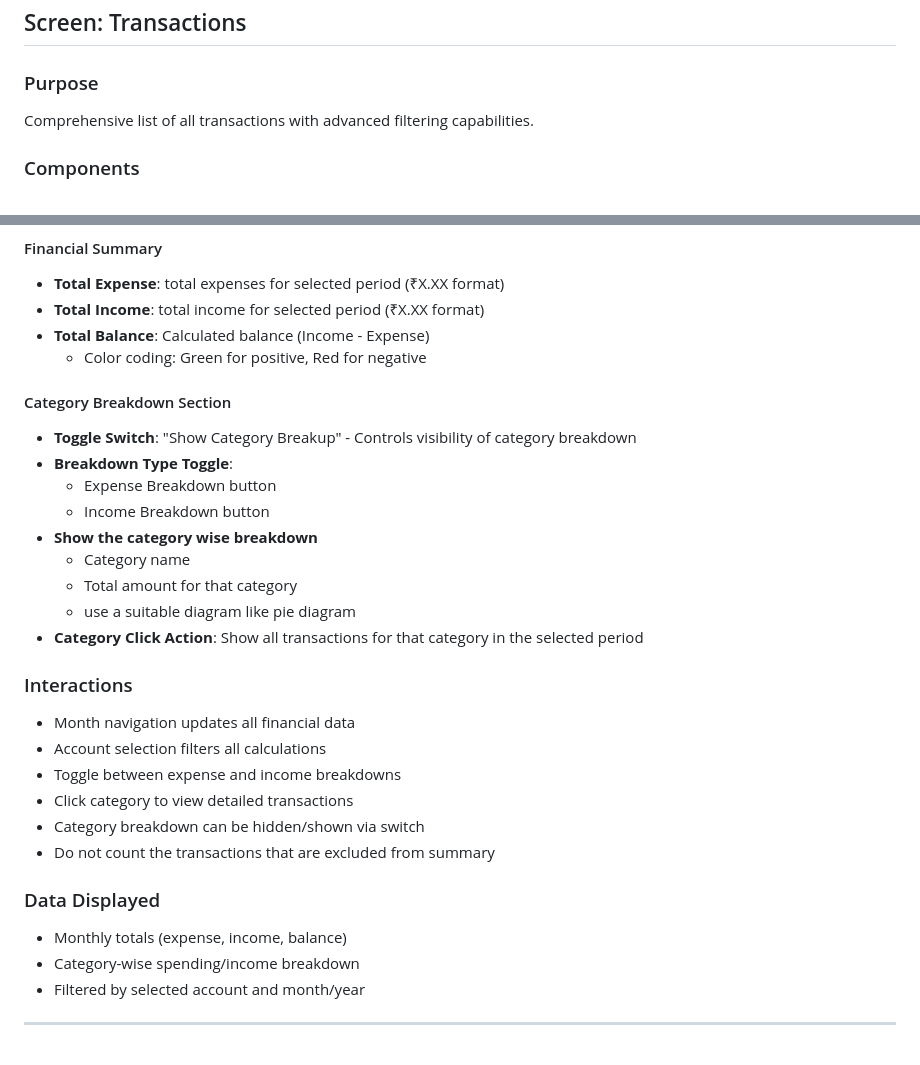
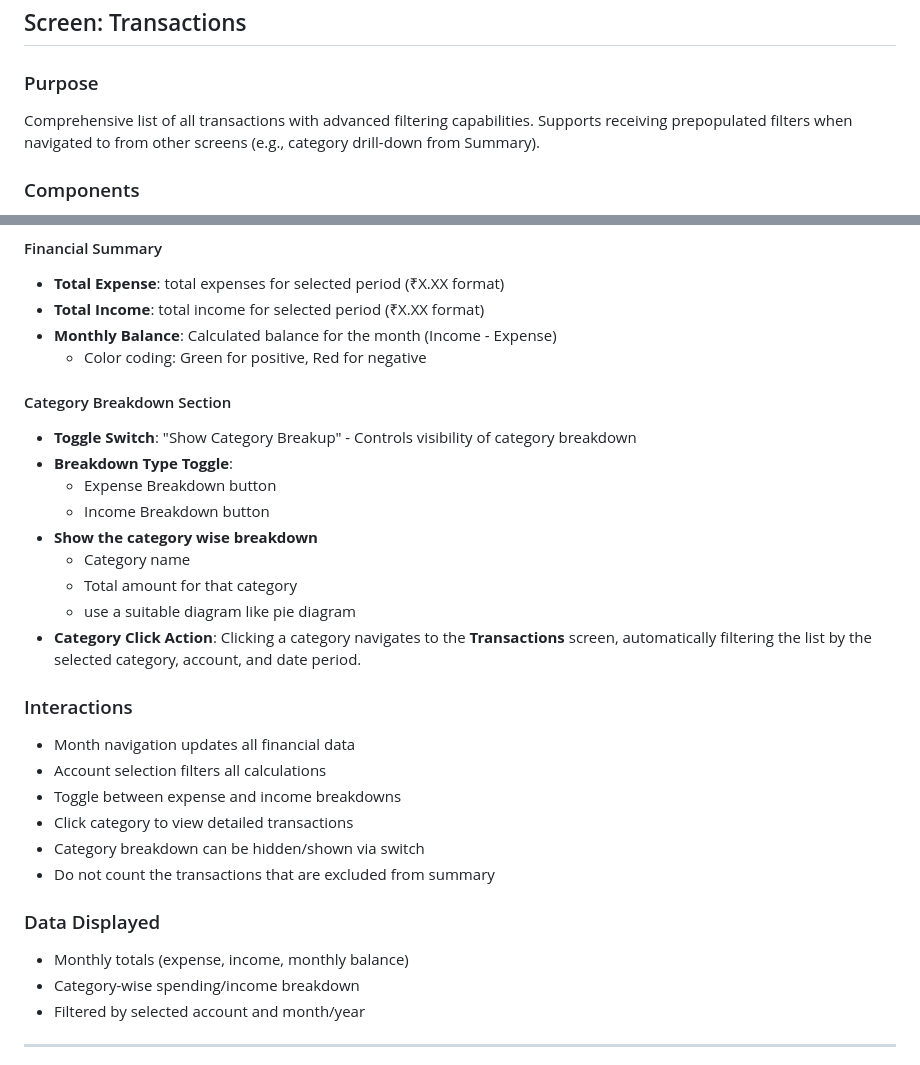
Before and after one commit to Azhar-k/walleto-ui, a Markdown page: docs/features.md, 2 parts joined by grey strips. Rendered like a GitHub page.

```diff
--- a/docs/WIREFRAME_FEATURES.md
+++ b/docs/features.md
@@ -99,7 +99,7 @@ I will give the screen details one by one
 ## Screen: Transactions
 
 ### Purpose
-Comprehensive list of all transactions with advanced filtering capabilities.
+Comprehensive list of all transactions with advanced filtering capabilities. Supports receiving prepopulated filters when navigated to from other screens (e.g., category drill-down from Summary).
 
 ### Components
 
@@ -253,7 +253,7 @@ Main dashboard showing financial overview with monthly breakdowns and category-w
 #### Financial Summary
 - **Total Expense**: total expenses for selected period (₹X.XX format)
 - **Total Income**: total income for selected period (₹X.XX format)
-- **Total Balance**: Calculated balance (Income - Expense)
+- **Monthly Balance**: Calculated balance for the month (Income - Expense)
   - Color coding: Green for positive, Red for negative
 
 #### Category Breakdown Section
@@ -265,7 +265,7 @@ Main dashboard showing financial overview with monthly breakdowns and category-w
   - Category name
   - Total amount for that category
   - use a suitable diagram like pie diagram
-- **Category Click Action**: Show all transactions for that category in the selected period
+- **Category Click Action**: Clicking a category navigates to the **Transactions** screen, automatically filtering the list by the selected category, account, and date period.
 
 ### Interactions
 - Month navigation updates all financial data
@@ -276,7 +276,7 @@ Main dashboard showing financial overview with monthly breakdowns and category-w
 - Do not count the transactions that are excluded from summary
 
 ### Data Displayed
-- Monthly totals (expense, income, balance)
+- Monthly totals (expense, income, monthly balance)
 - Category-wise spending/income breakdown
 - Filtered by selected account and month/year
 
```
